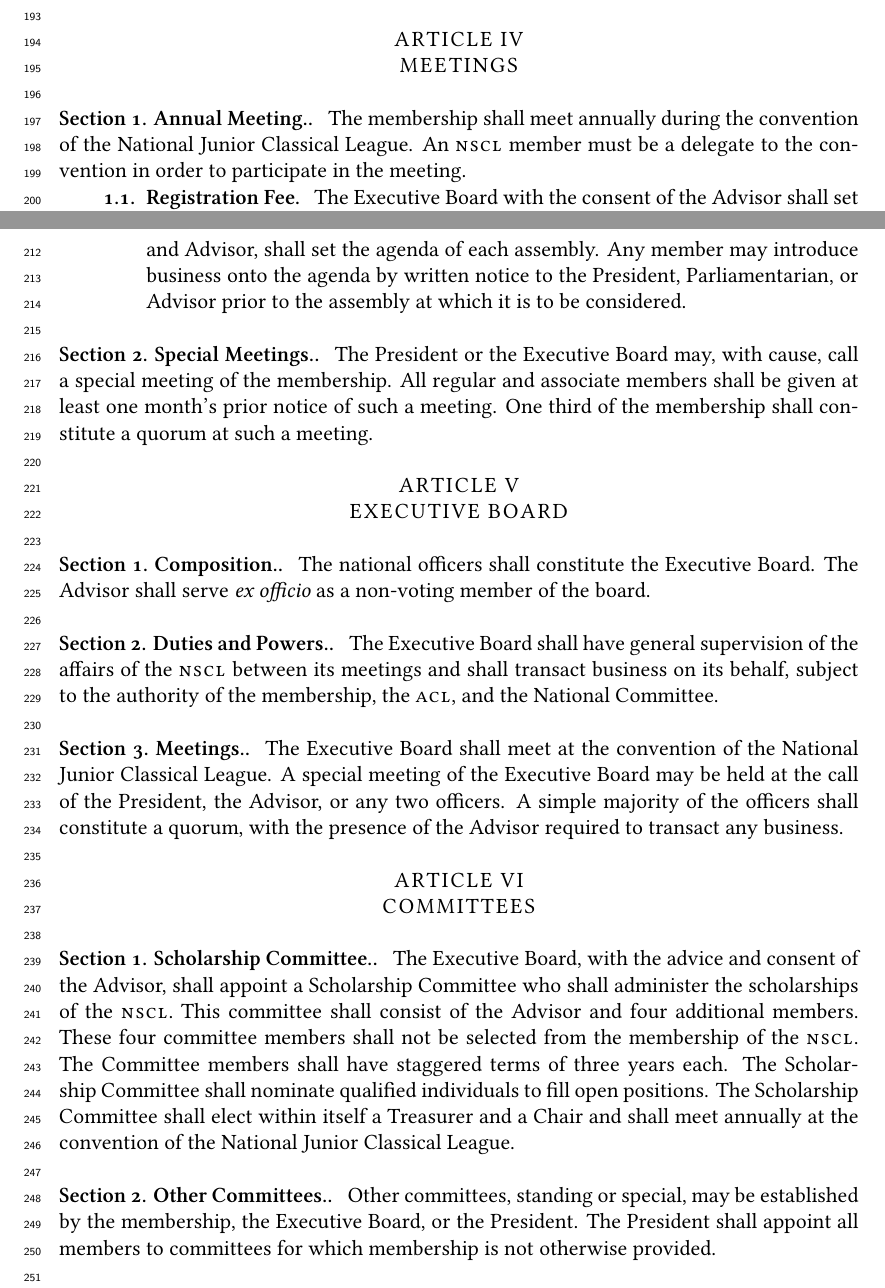
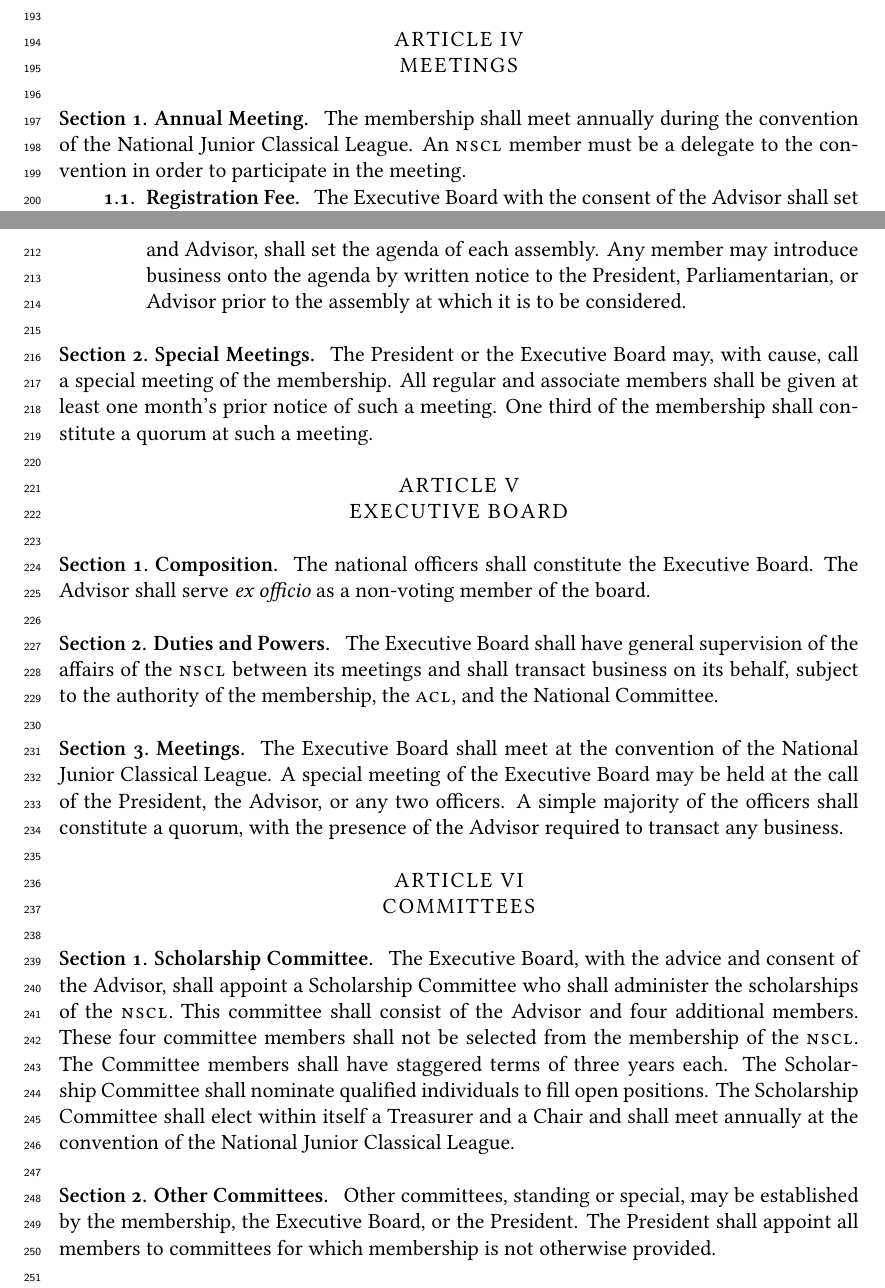
Before and after one commit to ggbaker/bylaws-class, a LaTeX thesis (sample.tex): two parts of pages 8 and 9 of 10, joined at a grey line, cut so that both start at the same text. Compiled offline with XeLaTeX.

Commit message:
minor fixes to sample

```diff
--- a/sample.tex
+++ b/sample.tex
@@ -410,7 +410,7 @@
   %%%%%%%%%%%%%%%%%%%%%%%%%%%%%%%%%%%%%%%%%%%%%%%%%%%%%%%%%%%%%%%%%%%%%%%%%%
   \article{Meetings}
 
-  \section{Annual Meeting.}
+  \section{Annual Meeting}
   The membership shall meet annually during the convention of the
   National Junior Classical League. An \NSCL member must be a delegate
   to the convention in order to participate in the meeting.
@@ -439,7 +439,7 @@
     to the assembly at which it is to be considered.\\
   \end{enumerate}
 
-  \section{Special Meetings.}
+  \section{Special Meetings}
   The President or the Executive Board may, with cause, call a special
   meeting of the membership. All regular and associate members shall be
   given at least one month's prior notice of such a meeting. One third
@@ -448,17 +448,17 @@
   %%%%%%%%%%%%%%%%%%%%%%%%%%%%%%%%%%%%%%%%%%%%%%%%%%%%%%%%%%%%%%%%%%%%%%%%%%
   \article{Executive Board}
 
-  \section{Composition.}
+  \section{Composition}
   The national officers shall constitute the Executive Board. The
   Advisor shall serve \textit{ex officio} as a non-voting member of the
   board.\\
 
-  \section{Duties and Powers.} The Executive Board shall have general
+  \section{Duties and Powers} The Executive Board shall have general
   supervision of the affairs of the \NSCL between its meetings and shall
   transact business on its behalf, subject to the authority of the
   membership, the \ACL, and the National Committee.\\
 
-  \section{Meetings.} The Executive Board shall meet at the convention
+  \section{Meetings} The Executive Board shall meet at the convention
   of the National Junior Classical League. A special meeting of the
   Executive Board may be held at the call of the President, the Advisor,
   or any two officers. A simple majority of the officers shall
@@ -468,7 +468,7 @@
   %%%%%%%%%%%%%%%%%%%%%%%%%%%%%%%%%%%%%%%%%%%%%%%%%%%%%%%%%%%%%%%%%%%%%%%%%%
   \article{Committees}
 
-  \section{Scholarship Committee.}
+  \section{Scholarship Committee}
   The Executive Board, with the advice and consent of the Advisor, shall
   appoint a Scholarship Committee who shall administer the scholarships
   of the \NSCL. This committee shall consist of the Advisor and four
@@ -480,7 +480,7 @@
   meet annually at the convention of the National Junior Classical
   League.\\
 
-  \section{Other Committees.}
+  \section{Other Committees}
   Other committees, standing or special, may be established by the
   membership, the Executive Board, or the President. The President shall
   appoint all members to committees for which membership is not
```
Also changed, not shown: sample.pdf, sample.tex (6 more changed lines).
